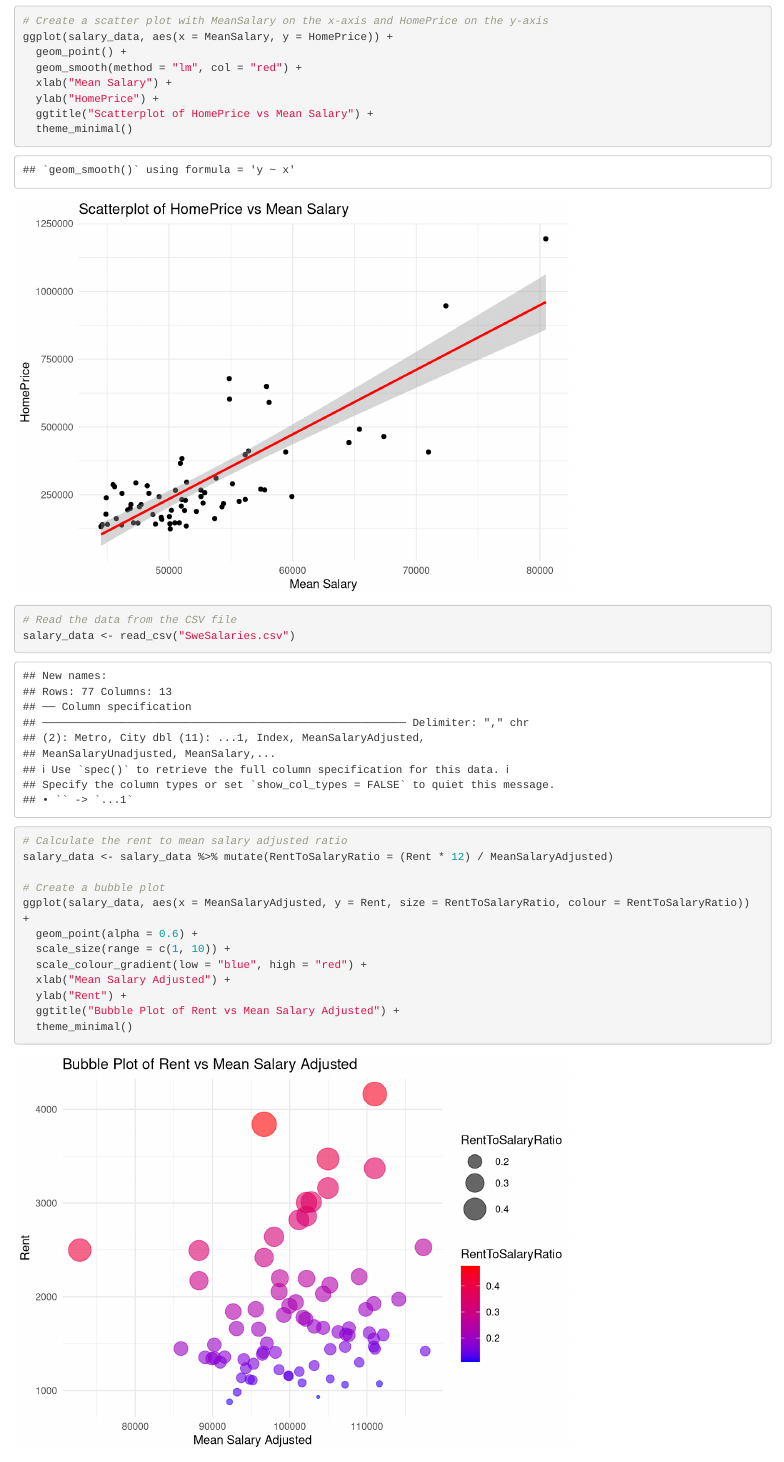
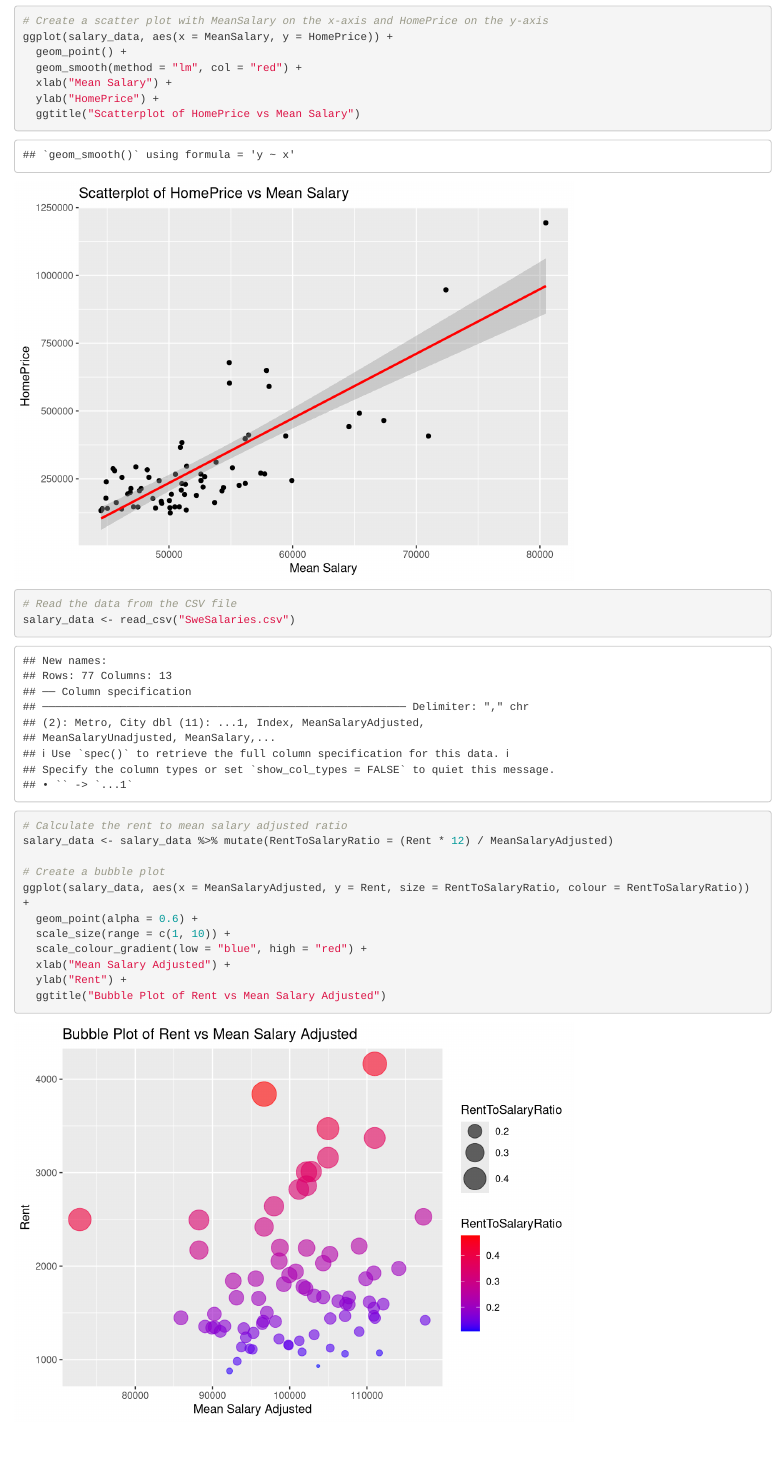
Before and after one commit to GuochenLiao/CSC324, an R Markdown document (SWE_salary_analysis.Rmd): the page in a window 1100 px wide, from 2320 px down. Rendered offline with R 4.5, knitr and Pandoc, with nearby package versions.

Commit message:
Updated the rmd file

````diff
--- a/SWE_salary_analysis.Rmd
+++ b/SWE_salary_analysis.Rmd
@@ -84,8 +84,7 @@ ggplot(salary_data, aes(x = MeanSalary, y = HomePrice)) +
   geom_smooth(method = "lm", col = "red") +
   xlab("Mean Salary") +
   ylab("HomePrice") +
-  ggtitle("Scatterplot of HomePrice vs Mean Salary") +
-  theme_minimal()
+  ggtitle("Scatterplot of HomePrice vs Mean Salary")
 ```
 
 ```{r}
@@ -102,6 +101,5 @@ ggplot(salary_data, aes(x = MeanSalaryAdjusted, y = Rent, size = RentToSalaryRat
   scale_colour_gradient(low = "blue", high = "red") +
   xlab("Mean Salary Adjusted") +
   ylab("Rent") +
-  ggtitle("Bubble Plot of Rent vs Mean Salary Adjusted") +
-  theme_minimal()
+  ggtitle("Bubble Plot of Rent vs Mean Salary Adjusted")
 ```
````
